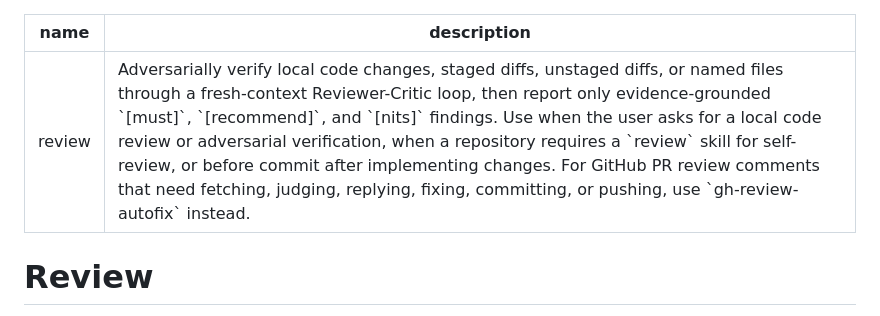
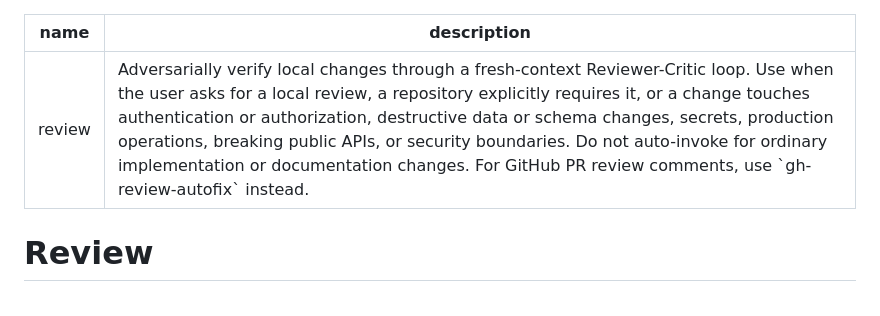
Before and after one commit to sota411/codex-config, a Markdown page: user-skills/review/SKILL.md, the part around the change. Drawn GitHub-style.

```diff
--- a/user-skills/review/SKILL.md
+++ b/user-skills/review/SKILL.md
@@ -1,6 +1,6 @@
 ---
 name: review
-description: Adversarially verify local code changes, staged diffs, unstaged diffs, or named files through a fresh-context Reviewer-Critic loop, then report only evidence-grounded `[must]`, `[recommend]`, and `[nits]` findings. Use when the user asks for a local code review or adversarial verification, when a repository requires a `review` skill for self-review, or before commit after implementing changes. For GitHub PR review comments that need fetching, judging, replying, fixing, committing, or pushing, use `gh-review-autofix` instead.
+description: Adversarially verify local changes through a fresh-context Reviewer-Critic loop. Use when the user asks for a local review, a repository explicitly requires it, or a change touches authentication or authorization, destructive data or schema changes, secrets, production operations, breaking public APIs, or security boundaries. Do not auto-invoke for ordinary implementation or documentation changes. For GitHub PR review comments, use `gh-review-autofix` instead.
 ---
 
 # Review
```
Also changed, not shown: AGENTS.md (+3 -3 lines).
